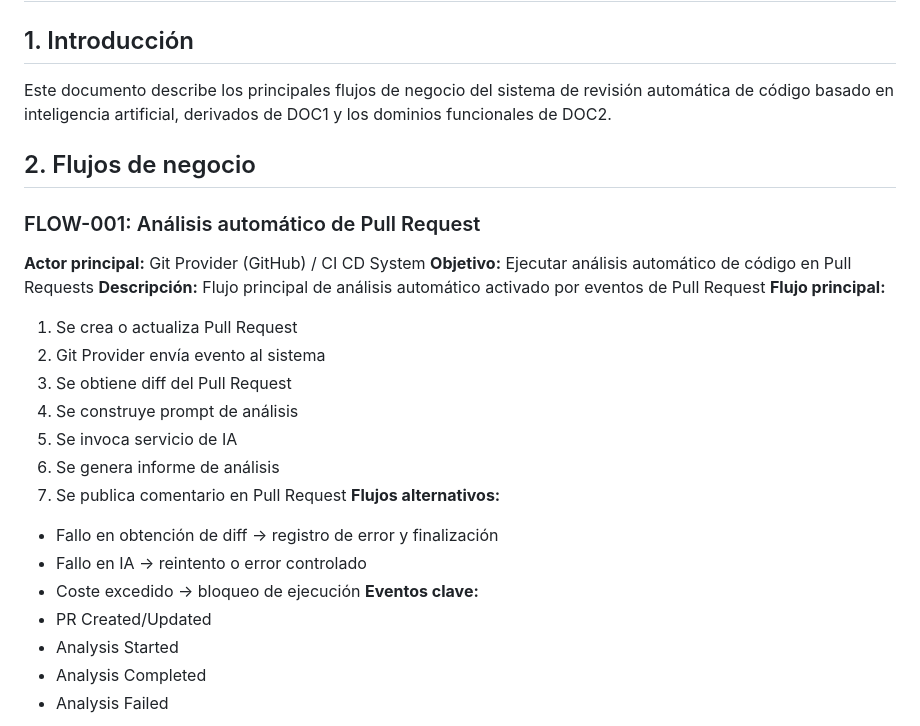
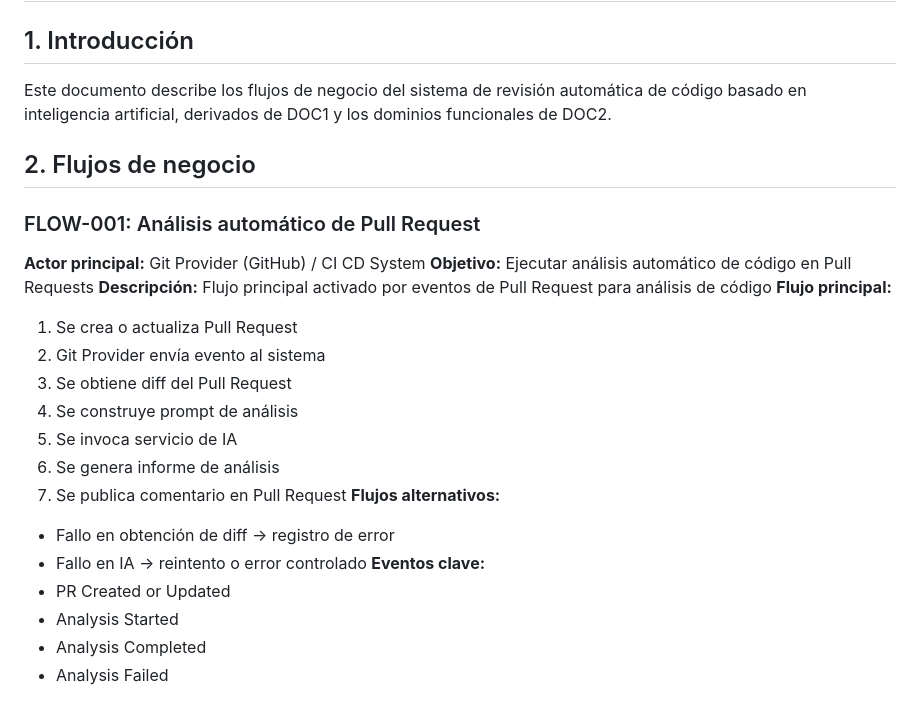
Before and after one commit to essancv/training, a Markdown page: analysis/03_bussiness_flows.md, the part around one of its changes. Drawn GitHub-style.

```diff
--- a/analysis/03_bussiness_flows.md
+++ b/analysis/03_bussiness_flows.md
@@ -1,14 +1,14 @@
 # Business Flows
 
 ## 1. Introducción
-Este documento describe los principales flujos de negocio del sistema de revisión automática de código basado en inteligencia artificial, derivados de DOC1 y los dominios funcionales de DOC2.
+Este documento describe los flujos de negocio del sistema de revisión automática de código basado en inteligencia artificial, derivados de DOC1 y los dominios funcionales de DOC2.
 
 ## 2. Flujos de negocio
 
 ### FLOW-001: Análisis automático de Pull Request
 **Actor principal:** Git Provider (GitHub) / CI CD System
 **Objetivo:** Ejecutar análisis automático de código en Pull Requests
-**Descripción:** Flujo principal de análisis automático activado por eventos de Pull Request
+**Descripción:** Flujo principal activado por eventos de Pull Request para análisis de código
 **Flujo principal:**
 1. Se crea o actualiza Pull Request
 2. Git Provider envía evento al sistema
@@ -18,11 +18,10 @@ Este documento describe los principales flujos de negocio del sistema de revisi
 6. Se genera informe de análisis
 7. Se publica comentario en Pull Request
 **Flujos alternativos:**
-- Fallo en obtención de diff -> registro de error y finalización
+- Fallo en obtención de diff -> registro de error
 - Fallo en IA -> reintento o error controlado
-- Coste excedido -> bloqueo de ejecución
 **Eventos clave:**
-- PR Created/Updated
+- PR Created or Updated
 - Analysis Started
 - Analysis Completed
 - Analysis Failed
```
Also changed, not shown: other parts of analysis/03_bussiness_flows.md (+35 -34 lines).
